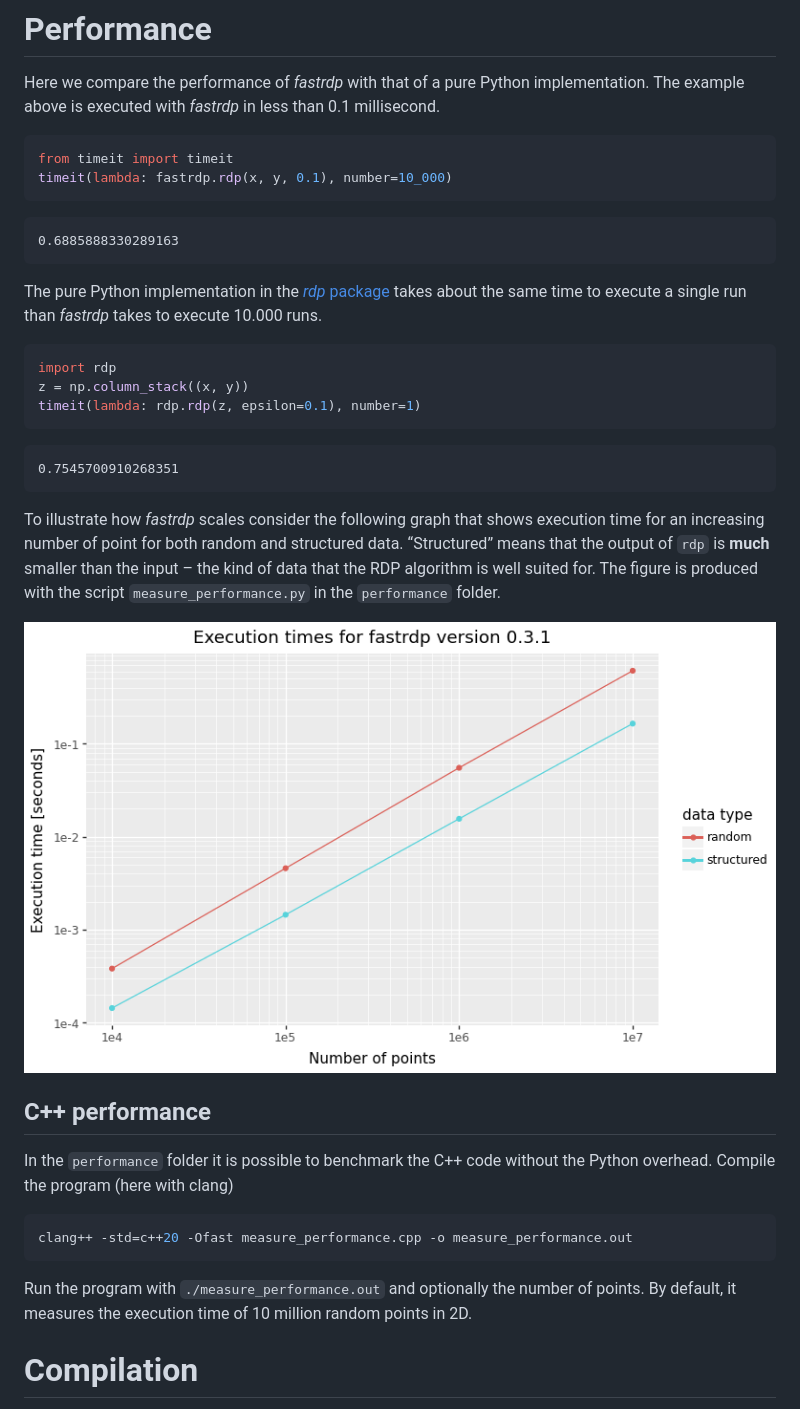
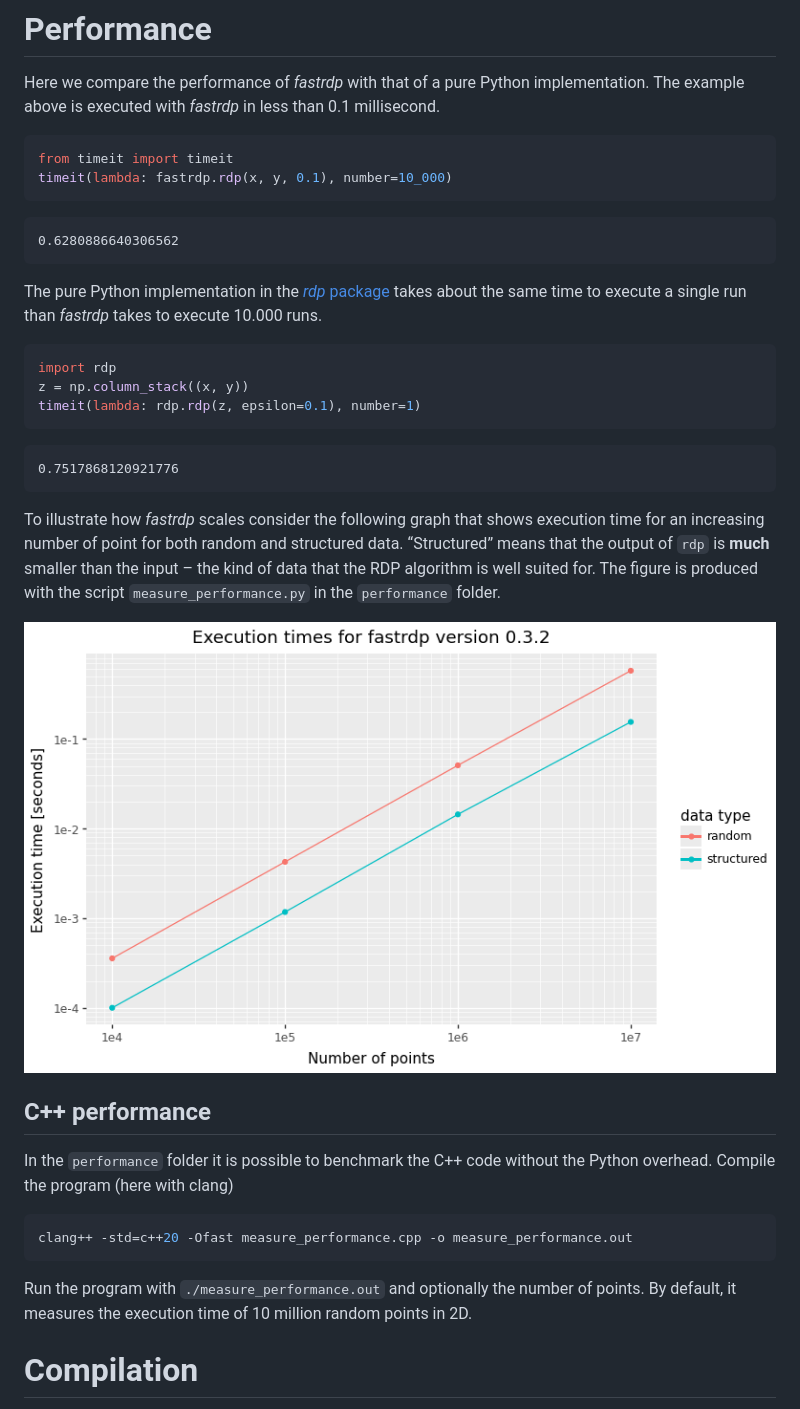
Before and after one commit to robertdj/fastrdp, a Markdown page: README.md, the part around the change. Rendered like a GitHub page; pictures changed too: performance/performance.png.

Commit message:
📝 Update performance numbers

````diff
--- a/README.md
+++ b/README.md
@@ -71,7 +71,7 @@ from timeit import timeit
 timeit(lambda: fastrdp.rdp(x, y, 0.1), number=10_000)
 ```
 
-    0.6885888330289163
+    0.6280886640306562
 
 The pure Python implementation in the [*rdp*
 package](https://pypi.org/project/rdp) takes about the same time to
@@ -83,7 +83,7 @@ z = np.column_stack((x, y))
 timeit(lambda: rdp.rdp(z, epsilon=0.1), number=1)
 ```
 
-    0.7545700910268351
+    0.7517868120921776
 
 To illustrate how *fastrdp* scales consider the following graph that
 shows execution time for an increasing number of point for both random
@@ -103,7 +103,9 @@ without the Python overhead. Compile the program (here with clang)
 clang++ -std=c++20 -Ofast measure_performance.cpp -o measure_performance.out
 ```
 
-Run the program with `./measure_performance.out` and optionally the number of points. By default, it measures the execution time of 10 million random points in 2D.
+Run the program with `./measure_performance.out` and optionally the
+number of points. By default, it measures the execution time of 10
+million random points in 2D.
 
 # Compilation
 
````
